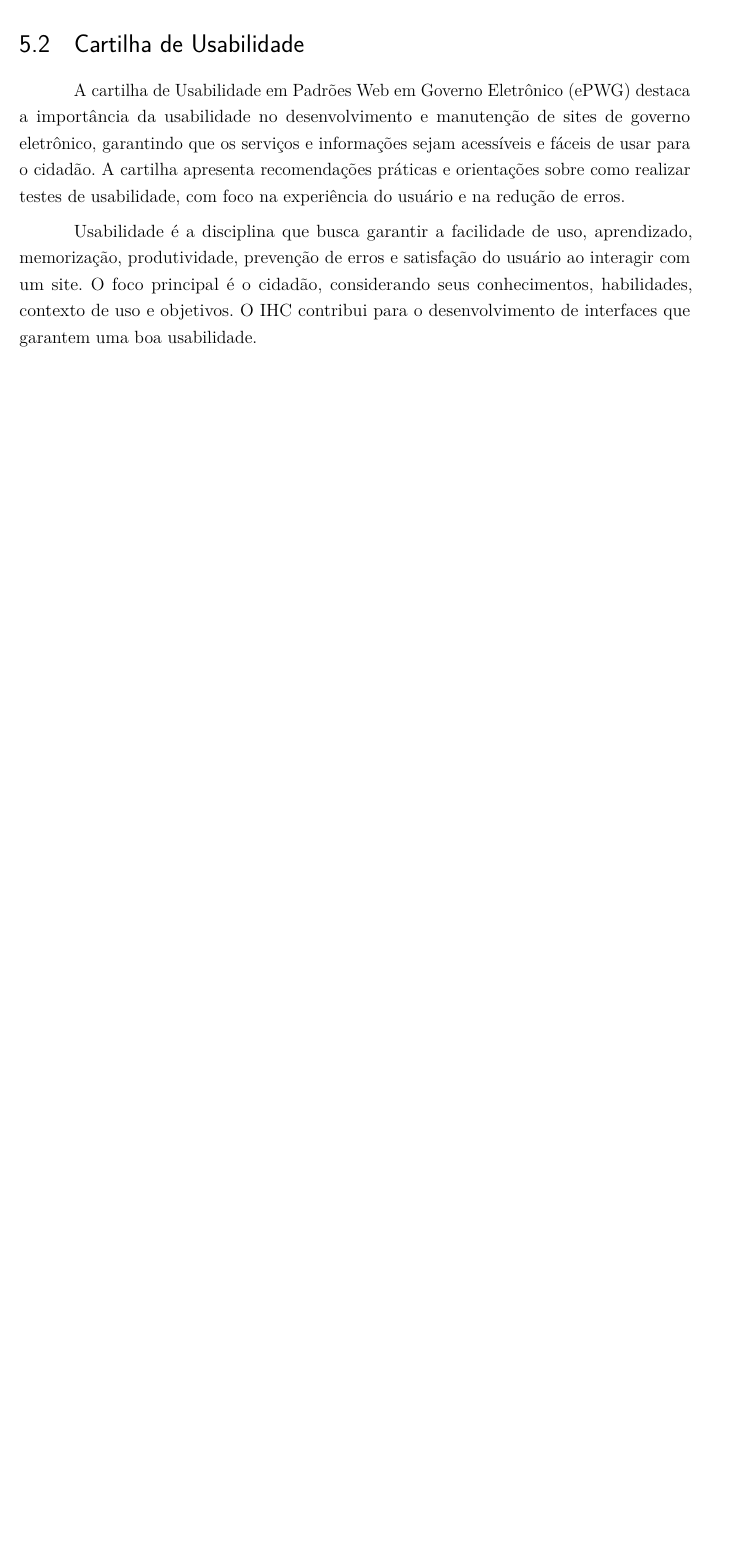
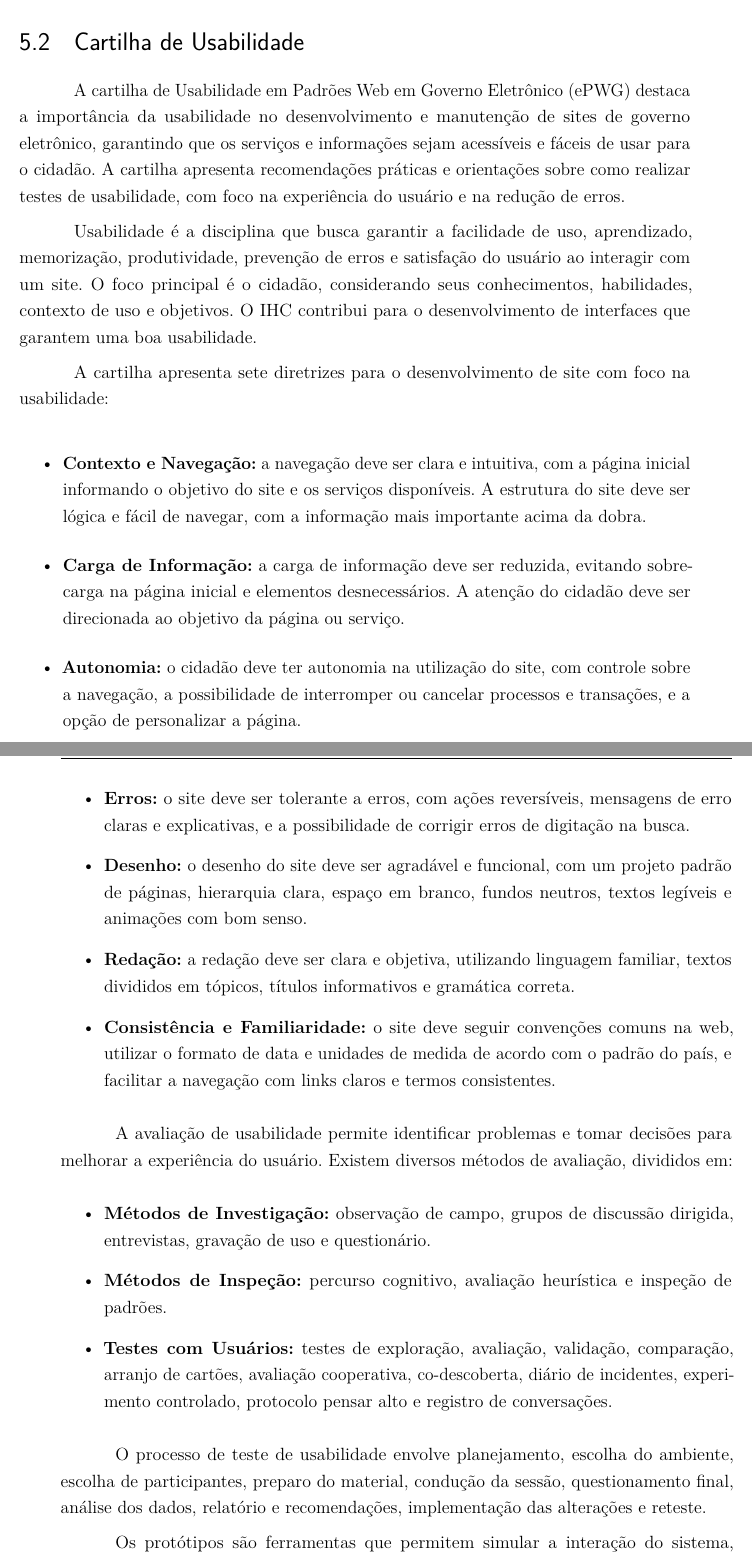
Before and after one commit to unb-academic/ihc, a LaTeX thesis (tex/main.tex): part of page 38 of 41 before the commit and two parts of pages 38 and 39 of 43 after it, the two joined at a grey line, cut so that both start at the same text, the shorter picture padded with empty space. Compiled offline with pdfLaTeX.

Commit message:
feat(adm-guide): finish administration guide section

```diff
--- a/tex/main.tex
+++ b/tex/main.tex
@@ -1242,3 +1242,63 @@ interagir com um site. O foco principal é o cidadão, considerando seus
 conhecimentos, habilidades, contexto de uso e objetivos. O IHC contribui para o
 desenvolvimento de interfaces que garantem uma boa usabilidade.
 
+A cartilha apresenta sete diretrizes para o desenvolvimento de site com foco na
+usabilidade:
+
+\begin{itemize}
+  \item
+    \textbf{Contexto e Navegação:} a navegação deve ser clara e intuitiva, com a
+    página inicial informando o objetivo do site e os serviços disponíveis. A
+    estrutura do site deve ser lógica e fácil de navegar, com a informação mais
+    importante acima da dobra.
+  \item
+    \textbf{Carga de Informação:} a carga de informação deve ser reduzida,
+    evitando sobrecarga na página inicial e elementos desnecessários. A atenção
+    do cidadão deve ser direcionada ao objetivo da página ou serviço.
+  \item
+    \textbf{Autonomia:} o cidadão deve ter autonomia na utilização do site, com
+    controle sobre a navegação, a possibilidade de interromper ou cancelar
+    processos e transações, e a opção de personalizar a página.
+  \item
+    \textbf{Erros:} o site deve ser tolerante a erros, com ações reversíveis,
+    mensagens de erro claras e explicativas, e a possibilidade de corrigir erros
+    de digitação na busca.
+  \item
+    \textbf{Desenho:} o desenho do site deve ser agradável e funcional, com um
+    projeto padrão de páginas, hierarquia clara, espaço em branco, fundos
+    neutros, textos legíveis e animações com bom senso.
+  \item
+    \textbf{Redação:} a redação deve ser clara e objetiva, utilizando linguagem
+    familiar, textos divididos em tópicos, títulos informativos e gramática
+    correta.
+  \item
+    \textbf{Consistência e Familiaridade:} o site deve seguir convenções comuns
+    na web, utilizar o formato de data e unidades de medida de acordo com o
+    padrão do país, e facilitar a navegação com links claros e termos
+    consistentes.
+\end{itemize}
+
+A avaliação de usabilidade permite identificar problemas e tomar decisões para
+melhorar a experiência do usuário. Existem diversos métodos de avaliação,
+divididos em:
+
+\begin{itemize}
+  \item
+    \textbf{Métodos de Investigação:} observação de campo, grupos de discussão
+    dirigida, entrevistas, gravação de uso e questionário.
+  \item
+    \textbf{Métodos de Inspeção:} percurso cognitivo, avaliação heurística e
+    inspeção de padrões.
+  \item
+    \textbf{Testes com Usuários:} testes de exploração, avaliação, validação,
+    comparação, arranjo de cartões, avaliação cooperativa, co-descoberta, diário
+    de incidentes, experimento controlado, protocolo pensar alto e registro de
+    conversações.
+\end{itemize}
+
+O processo de teste de usabilidade envolve planejamento, escolha do ambiente,
+escolha de participantes, preparo do material, condução da sessão,
+questionamento final, análise dos dados, relatório e recomendações,
+implementação das alterações e reteste.
+
+Os protótipos são ferramentas que permitem simular a interação do sistema,
```
Also changed, not shown: tex/main.tex (10 more changed lines).
